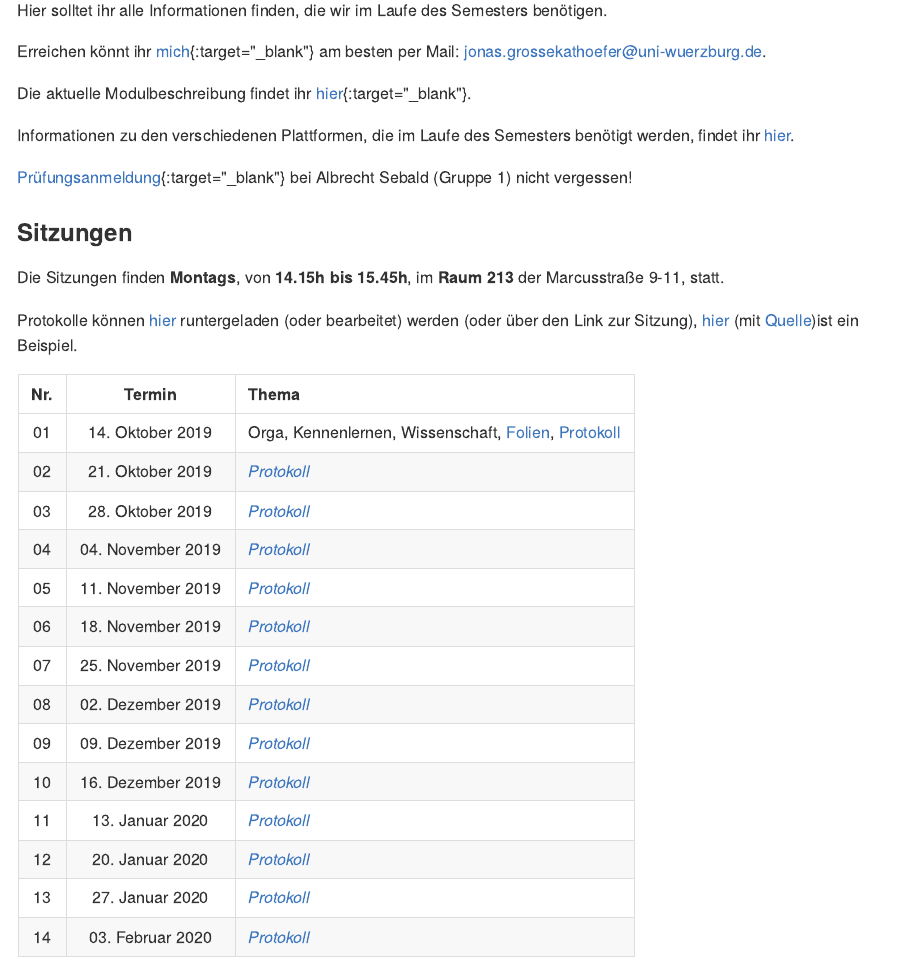
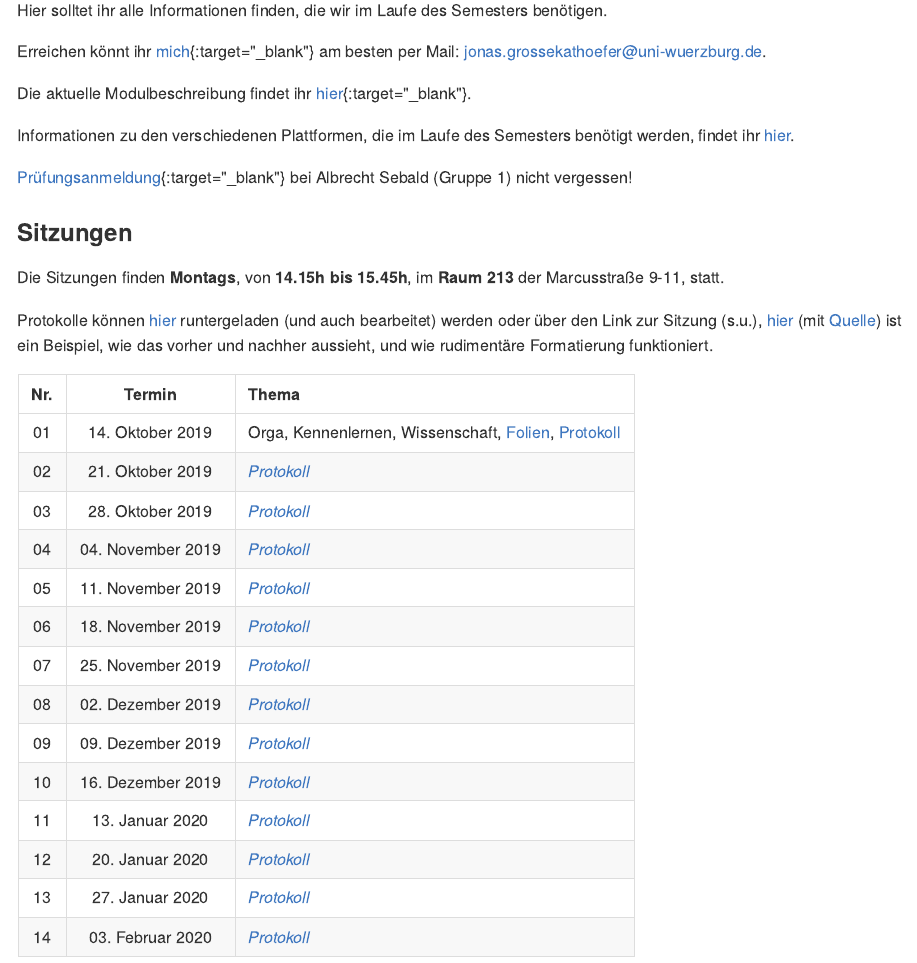
Before and after one commit to Grszkthfr/ws19_empra, an R Markdown document (index.Rmd): the page in a window 1100 px wide, from 90 px down. The pictures show the output file index.md that the author committed with the source, drawn offline in the style of GitHub.

Commit message:
update index

````diff
--- a/index.Rmd
+++ b/index.Rmd
@@ -32,11 +32,12 @@ Marcusstraße 9-11, statt.
 
 Protokolle können
 [hier](https://github.com/grszkthfr/ws19_empra/tree/master/protocols)
-runtergeladen (oder bearbeitet) werden (oder über den Link zur Sitzung, s.u.),
+runtergeladen (und auch bearbeitet) werden oder über den Link zur Sitzung
+(s.u.),
 [hier](https://grszkthfr.github.io/ws19_empra/protocols/example-protocol.html)
 (mit
-[Quelle](https://github.com/grszkthfr/ws19_empra/blob/master/protocols/example-protocol.md))ist
-ein Beispiel, wie das vorher und nachher aussieht, und wie rudimentäre
+[Quelle](https://github.com/grszkthfr/ws19_empra/blob/master/protocols/example-protocol.md))
+ist ein Beispiel, wie das vorher und nachher aussieht, und wie rudimentäre
 Formatierung funktioniert.
 
 ```{r, include=FALSE}
````
Also changed, not shown: index.md.
